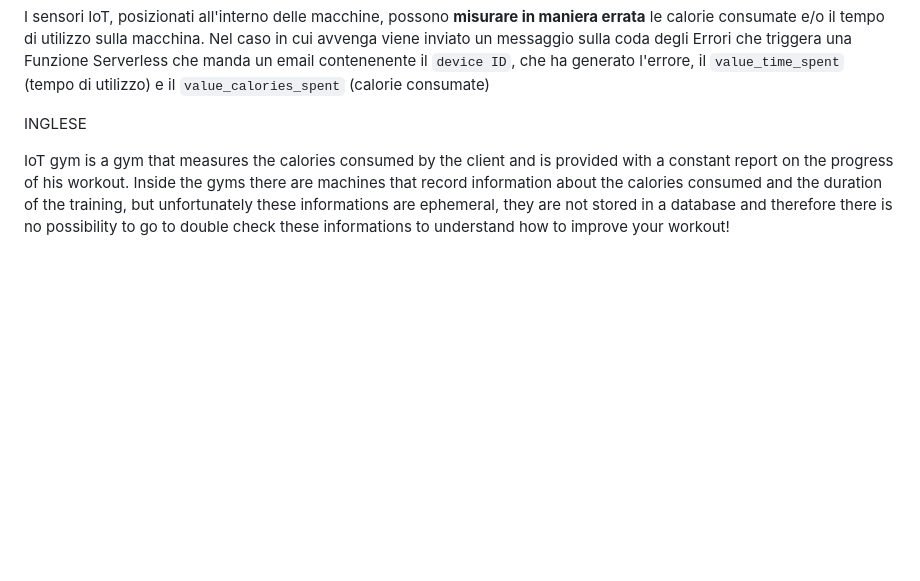
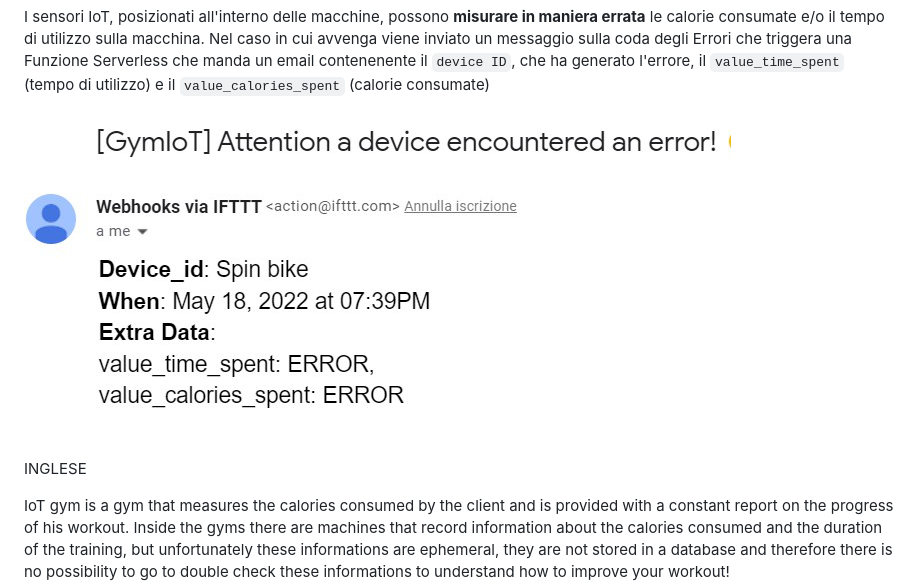
Before and after one commit to xzan8189/Gym-IoT, a Markdown page: README.md, the part around the change. GitHub-like rendering; pictures changed too: images/IFTTT.png (added); blank space fills up the shorter version.

```diff
--- a/README.md
+++ b/README.md
@@ -14,6 +14,8 @@ IoT Gym nasce per questo scopo, sulla base delle informazioni raccolte dalle ses
 * Calorie consumate in giornata
 
 I sensori IoT, posizionati all'interno delle macchine, possono **misurare in maniera errata** le calorie consumate e/o il tempo di utilizzo sulla macchina. Nel caso in cui avvenga viene inviato un messaggio sulla coda degli Errori che triggera una Funzione Serverless che manda un email contenenente il <code>device ID</code>, che ha generato l'errore, il <code>value_time_spent</code> (tempo di utilizzo) e il <code>value_calories_spent</code> (calorie consumate)
+
+![loading...](./images/IFTTT.png)
 
 INGLESE
 
```
